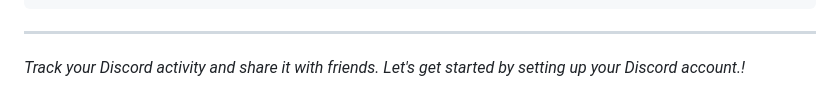
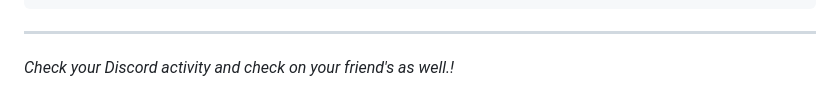
Before and after one commit to Anslem27/snooper, a Markdown page: README.md, the part around the change. Drawn GitHub-style.

Commit message:
chore: wip

```diff
--- a/README.md
+++ b/README.md
@@ -118,4 +118,4 @@ fvm flutter pub get -->
 
 ---
 
-_Track your Discord activity and share it with friends. Let's get started by setting up your Discord account.!_
+_Check your Discord activity and check on your friend's as well.!_
```
